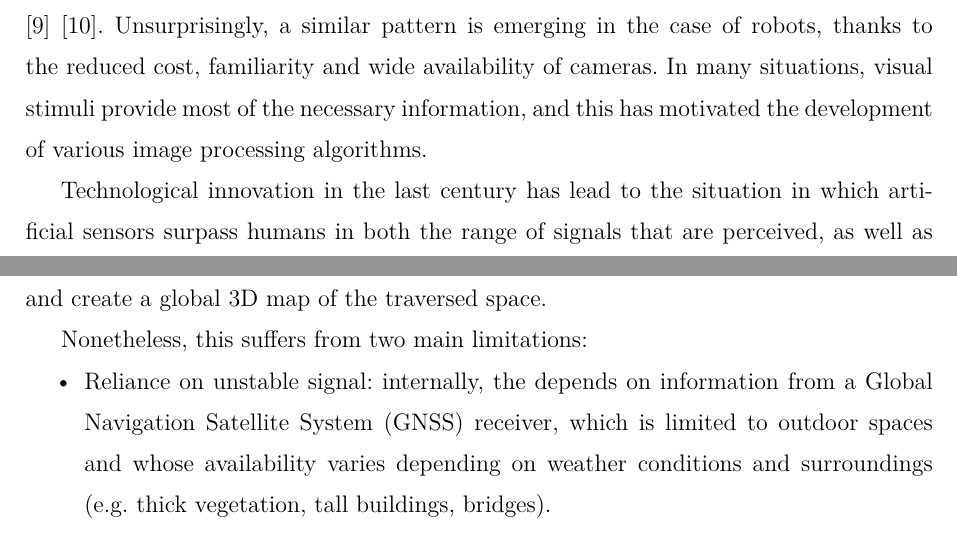
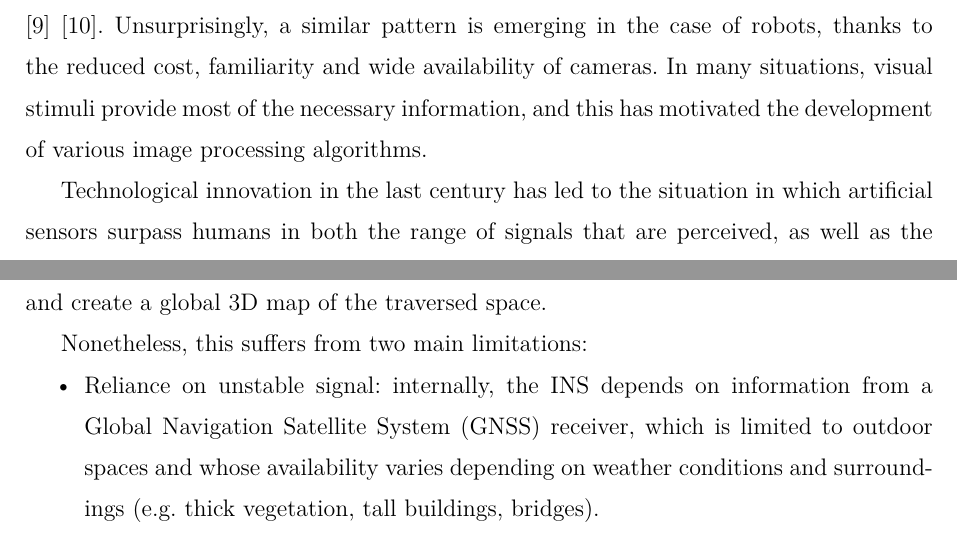
Before and after one commit to liviuflo/master-thesis, a LaTeX thesis (main.tex, which reads chapters/01_intro.tex): two parts of pages 6 and 7 of 25, joined at a grey line, cut so that both start at the same text. Compiled offline with pdfLaTeX.

Commit message:
typo fixes

```diff
--- a/chapters/01_intro.tex
+++ b/chapters/01_intro.tex
@@ -26,7 +26,7 @@ This formulation highlights two essential aspects of a robotic agent \reffig{rob
 
 Sensing modalities have largely different contributions to the perception mechanism. To this extent, the phrase \emph{visual dominance} was introduced by F. Colavita \cite{colavita1974human}, whose study demonstrated that humans focus more on the visual component when presented with an audiovisual stimulus, and following research has strongly confirmed this tendency \cite{Hutmacher2019} \cite{hecht2009sensory}. Unsurprisingly, a similar pattern is emerging in the case of robots, thanks to the reduced cost, familiarity and wide availability of cameras. In many situations, visual stimuli provide most of the necessary information, and this has motivated the development of various image processing algorithms.
 
-Technological innovation in the last century has lead to the situation in which artificial sensors surpass humans in both the range of signals that are perceived, as well as the accuracy of the measurements. A relevant example is the class of \acrfull{lidar} sensors which retrieve three-dimensional information about the environment at a very high frequency and with rather negligible measurement errors, in the form of \emph{\glspl{pointcloud}}. Among many applications, this type of sensors can be used to construct virtual representations of a specific environment, enabling engineers to experiment with a realistic model, evaluate construction progress or validate a finished project.
+Technological innovation in the last century has led to the situation in which artificial sensors surpass humans in both the range of signals that are perceived, as well as the accuracy of the measurements. A relevant example is the class of \acrfull{lidar} sensors which retrieve three-dimensional information about the environment at a very high frequency and with rather negligible measurement errors, in the form of \emph{\glspl{pointcloud}}. Among many applications, this type of sensors can be used to construct virtual representations of a specific environment, enabling engineers to experiment with a realistic model, evaluate construction progress or validate a finished project.
 
 \section{Problem definition}
 
@@ -44,7 +44,7 @@ SDX-Compact \reffig{sdx-compact} is the main product of Sodex Innovations GmbH,
 Nonetheless, this suffers from two main limitations:
 
 \begin{compactitem}
-    \item Reliance on unstable signal: internally, the  depends on information from a \acrfull{gnss} receiver, which is limited to outdoor spaces and whose availability varies depending on weather conditions and surroundings (e.g. thick vegetation, tall buildings, bridges).
+    \item Reliance on unstable signal: internally, the INS depends on information from a \acrfull{gnss} receiver, which is limited to outdoor spaces and whose availability varies depending on weather conditions and surroundings (e.g. thick vegetation, tall buildings, bridges).
     \item Unsatisfactory accuracy: when merging point cloud data, positioning or localization errors introduce inconsistencies in the final 3D model, which hinders precise planning and construction.
 \end{compactitem}
 
```
Also changed, not shown: main.pdf.
